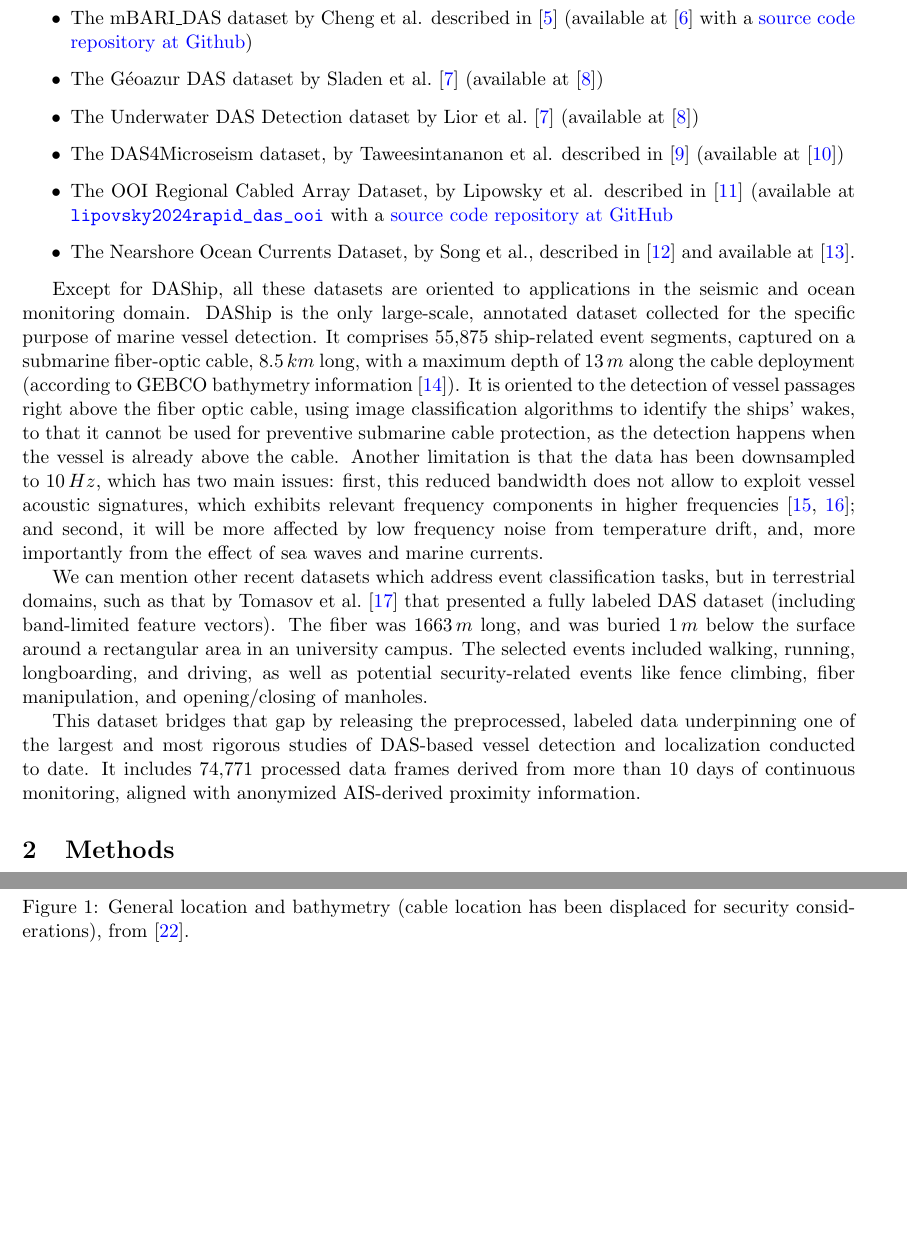
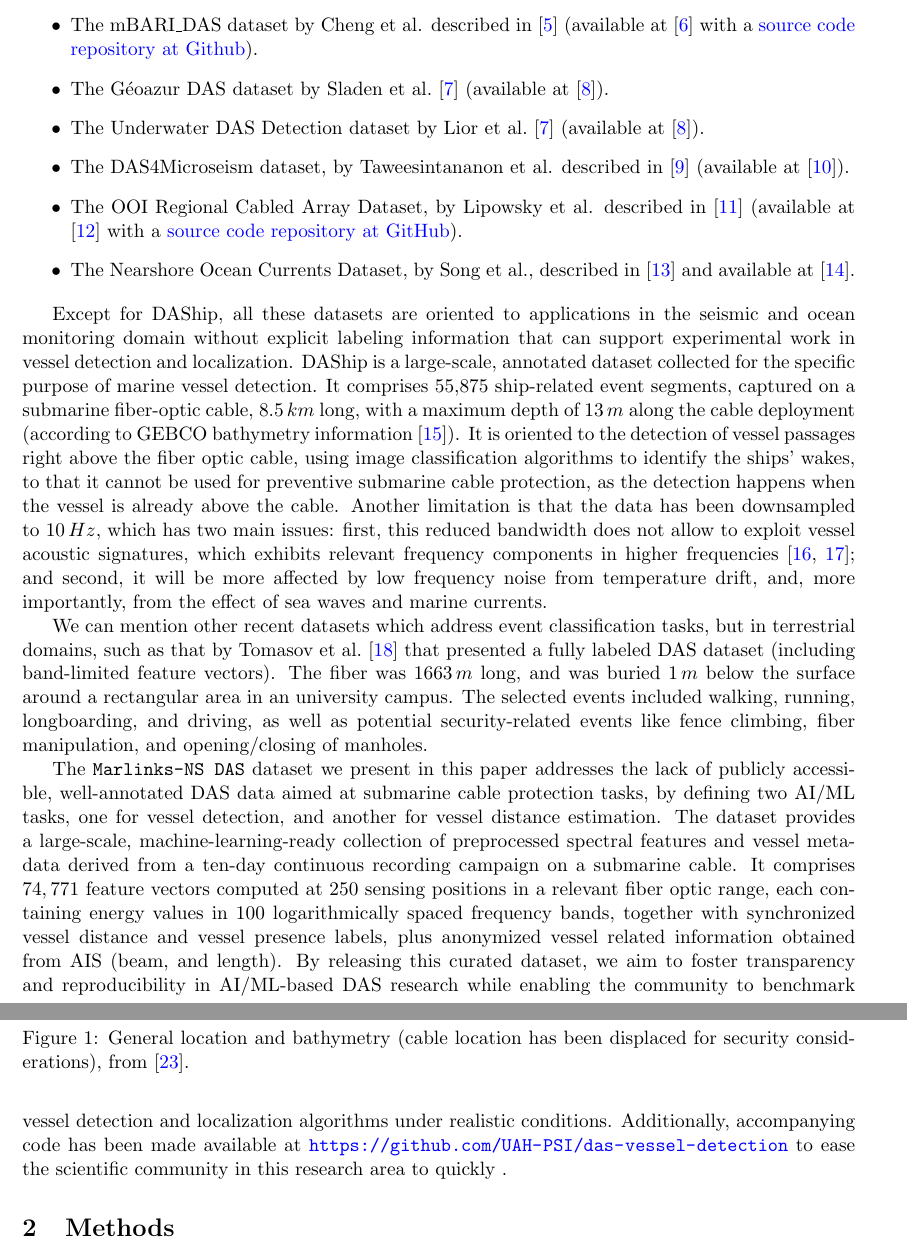
Before and after one commit to JaviMaciasG/2025-Paper-Marlinks-NS-dataset, a LaTeX paper (original/paper.tex): two parts of pages 2 and 3 of 8, joined at a grey line, cut so that both start at the same text, the shorter picture padded with empty space. Compiled offline with pdfLaTeX.

Commit message:
fea: reworked abstract

```diff
--- a/original/paper.tex
+++ b/original/paper.tex
@@ -87,22 +93,21 @@ Publicly available datasets enabling the development of data-driven algorithms f
 
 \begin{itemize}
   \item The Valencia-IslaLink DAS dataset, which is distributed within PubDAS~\cite{pubDAS2023}.%, recorded in a telecommunication fiber-optic cable operated by IslaLink Holding Iberia S.L. and connecting Valencia to Palma de Mallorca. Data corresponds to the first $50\,km$ of the cable (the first $~10\,km$ are on land and the remaining corresponds to a buried cable about $1\,m$ below the Mediterranean seabed). 7 days of continuous data are available (from September $1^{st}$ to $7^{st}$ 2023).
-  \item DAShip, described by Huang et al. in~\cite{Huang2025DAShip} (available at \url{https://www.alipan.com/s/sTdL3zSRiPo})
-
-  \item The mBARI\_DAS dataset by Cheng et al. described in~\cite{cheng2021utilizing} (available at~\cite{cheng2020mbari_das_data} with a \href{https://github.com/njlindsey/Photonic-seismology-in-Monterey-Bay-Dark-fiber1DAS-illuminates-offshore-faults-and-coastal-ocean}{source code repository at Github})
-  \item The Géoazur DAS dataset by Sladen et al.~\cite{sladen2019distributed} (available at~\cite{sladen2019meust_km3net_das})
-  \item The Underwater DAS Detection dataset by Lior et al.~\cite{sladen2019distributed} (available at~\cite{sladen2019meust_km3net_das})
-  \item The DAS4Microseism dataset, by Taweesintananon et al. described in~\cite{Taweesintananon2023} (available at~\cite{VPRD2H_2022})
-  \item The OOI Regional Cabled Array Dataset, by Lipowsky et al. described in~\cite{shi2025multiplexed} (available at \url{lipovsky2024rapid_das_ooi} with a \href{https://github.com/uwfiberlab/OOI_DAS_2024}{source code repository at GitHub}
+  \item DAShip, described by Huang et al. in~\cite{Huang2025DAShip} (available at \url{https://www.alipan.com/s/sTdL3zSRiPo}).
+  \item The mBARI\_DAS dataset by Cheng et al. described in~\cite{cheng2021utilizing} (available at~\cite{cheng2020mbari_das_data} with a \href{https://github.com/njlindsey/Photonic-seismology-in-Monterey-Bay-Dark-fiber1DAS-illuminates-offshore-faults-and-coastal-ocean}{source code repository at Github}).
+  \item The Géoazur DAS dataset by Sladen et al.~\cite{sladen2019distributed} (available at~\cite{sladen2019meust_km3net_das}).
+  \item The Underwater DAS Detection dataset by Lior et al.~\cite{sladen2019distributed} (available at~\cite{sladen2019meust_km3net_das}).
+  \item The DAS4Microseism dataset, by Taweesintananon et al. described in~\cite{Taweesintananon2023} (available at~\cite{VPRD2H_2022}).
+  \item The OOI Regional Cabled Array Dataset, by Lipowsky et al. described in~\cite{shi2025multiplexed} (available at \cite{lipovsky2024rapid_das_ooi} with a \href{https://github.com/uwfiberlab/OOI_DAS_2024}{source code repository at GitHub}).
   \item The Nearshore Ocean Currents Dataset, by Song et al., described in~\cite{song2024near} and available at~\cite{song_2024_dataset}.
 \end{itemize}
 
-Except for DAShip, all these datasets are oriented to applications in the seismic and ocean monitoring domain. DAShip is the only large-scale, annotated dataset collected for the specific purpose of marine vessel detection. It comprises 55,875 ship-related event segments, captured on a submarine fiber-optic cable, $8.5\,km$ long, with a maximum depth of $13\,m$ along the cable deployment (according to GEBCO bathymetry information~\cite{gebco2024}). It is oriented to the detection of vessel passages right  above the fiber optic cable, using image classification algorithms to identify the ships' wakes, to that it cannot be used for preventive submarine cable protection, as the detection happens when the vessel is already above the cable. Another limitation is that the data has been downsampled to $10\,Hz$, which has two main issues: first, this reduced bandwidth does not allow to exploit vessel acoustic signatures, which exhibits relevant frequency components in higher frequencies~\cite{Rivet_2021,Thiem_2023}; and second, it will be more affected by low frequency noise from temperature drift, and, more importantly from the effect of sea waves and marine currents.
+Except for DAShip, all these datasets are oriented to applications in the seismic and ocean monitoring domain without explicit labeling information that can support experimental work in vessel detection and localization. DAShip is a large-scale, annotated dataset collected for the specific purpose of marine vessel detection. It comprises 55,875 ship-related event segments, captured on a submarine fiber-optic cable, $8.5\,km$ long, with a maximum depth of $13\,m$ along the cable deployment (according to GEBCO bathymetry information~\cite{gebco2024}). It is oriented to the detection of vessel passages right  above the fiber optic cable, using image classification algorithms to identify the ships' wakes, to that it cannot be used for preventive submarine cable protection, as the detection happens when the vessel is already above the cable. Another limitation is that the data has been downsampled to $10\,Hz$, which has two main issues: first, this reduced bandwidth does not allow to exploit vessel acoustic signatures, which exhibits relevant frequency components in higher frequencies~\cite{Rivet_2021,Thiem_2023}; and second, it will be more affected by low frequency noise from temperature drift, and, more importantly, from the effect of sea waves and marine currents.
 
-We can mention other recent datasets which address event classification tasks, but in terrestrial domains, such as that by Tomasov et al.~\cite{tomasov2025comprehensive} that presented a fully labeled DAS dataset (including band-limited feature vectors). The fiber was $1663\,m$ long, and was buried $1\,m$ below the surface around a rectangular area in an university campus. The selected events included walking, running, longboarding, and driving, as well as potential security-related events like fence
-climbing, fiber manipulation, and opening/closing of manholes.
+We can mention other recent datasets which address event classification tasks, but in terrestrial domains, such as that by Tomasov et al.~\cite{tomasov2025comprehensive} that presented a fully labeled DAS dataset (including band-limited feature vectors). The fiber was $1663\,m$ long, and was buried $1\,m$ below the surface around a rectangular area in an university campus. The selected events included walking, running, longboarding, and driving, as well as potential security-related events like fence climbing, fiber manipulation, and opening/closing of manholes.
 
-This dataset bridges that gap by releasing the preprocessed, labeled data underpinning one of the largest and most rigorous studies of DAS-based vessel detection and localization conducted to date. It includes 74,771 processed data frames derived from more than 10 days of continuous monitoring, aligned with anonymized AIS-derived proximity information.
+
+The \texttt{Marlinks-NS DAS} dataset we present in this paper addresses the lack of publicly accessible, well-annotated DAS data aimed at submarine cable protection tasks, by defining two AI/ML tasks, one for vessel detection, and another for vessel distance estimation. The dataset provides a large-scale, machine-learning-ready collection of preprocessed spectral features and vessel metadata derived from a ten-day continuous recording campaign on a submarine cable. It comprises $74,771$ feature vectors computed at $250$ sensing positions in a relevant fiber optic range, each containing energy values in $100$ logarithmically spaced frequency bands, together with synchronized vessel distance and vessel presence labels, plus anonymized vessel related information obtained from AIS (beam, and length). By releasing this curated dataset, we aim to foster transparency and reproducibility in AI/ML-based DAS research while enabling the community to benchmark vessel detection and localization algorithms under realistic conditions. Additionally, accompanying code has been made available at \url{https://github.com/UAH-PSI/das-vessel-detection} to ease the scientific community in this research area to quickly .
 
 
 % By releasing 75,000 feature‐vector samples across 250 positions with detailed labels (distance, vessel type, length, beam), your dataset will not only parallel these successful initiatives but also uniquely address submarine‐cable scenarios—enabling future researchers to benchmark vessel detection and distance‐estimation models under comparable conditions.
```
Also changed, not shown: original/paper.tex (8 more changed lines).
